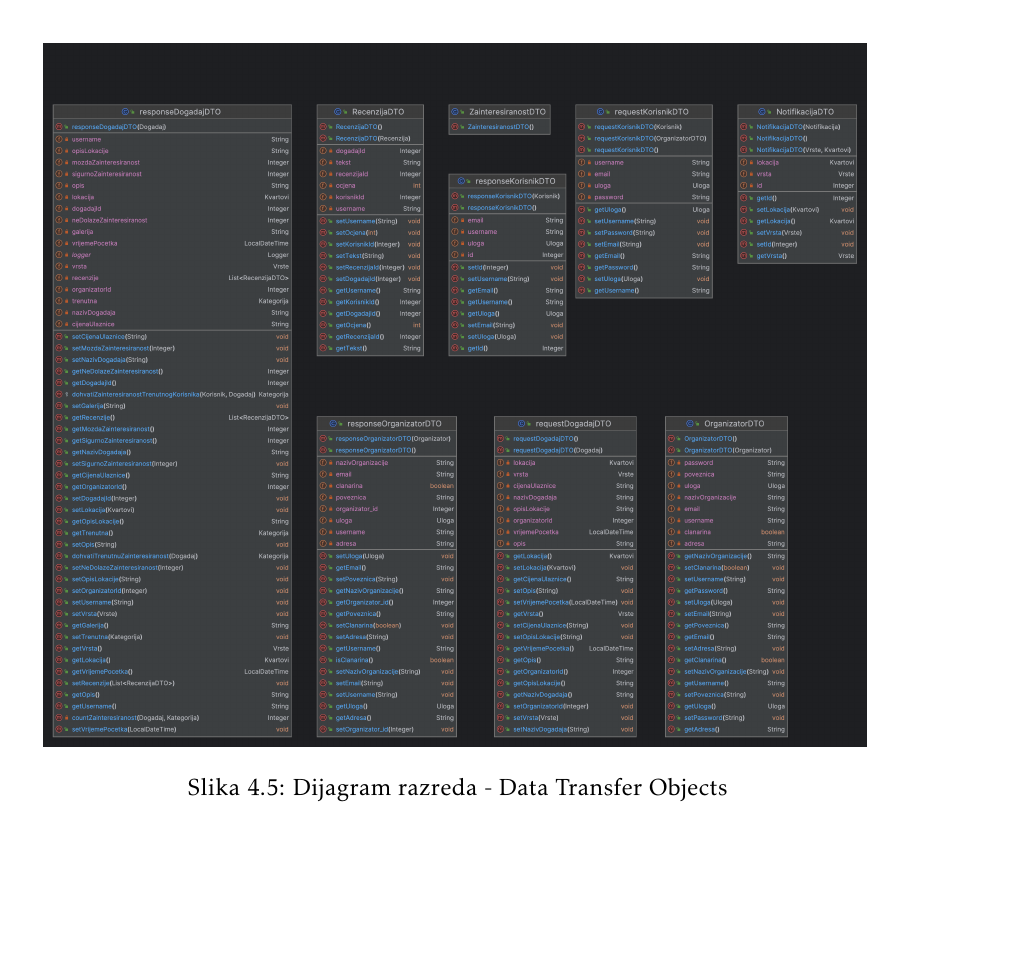
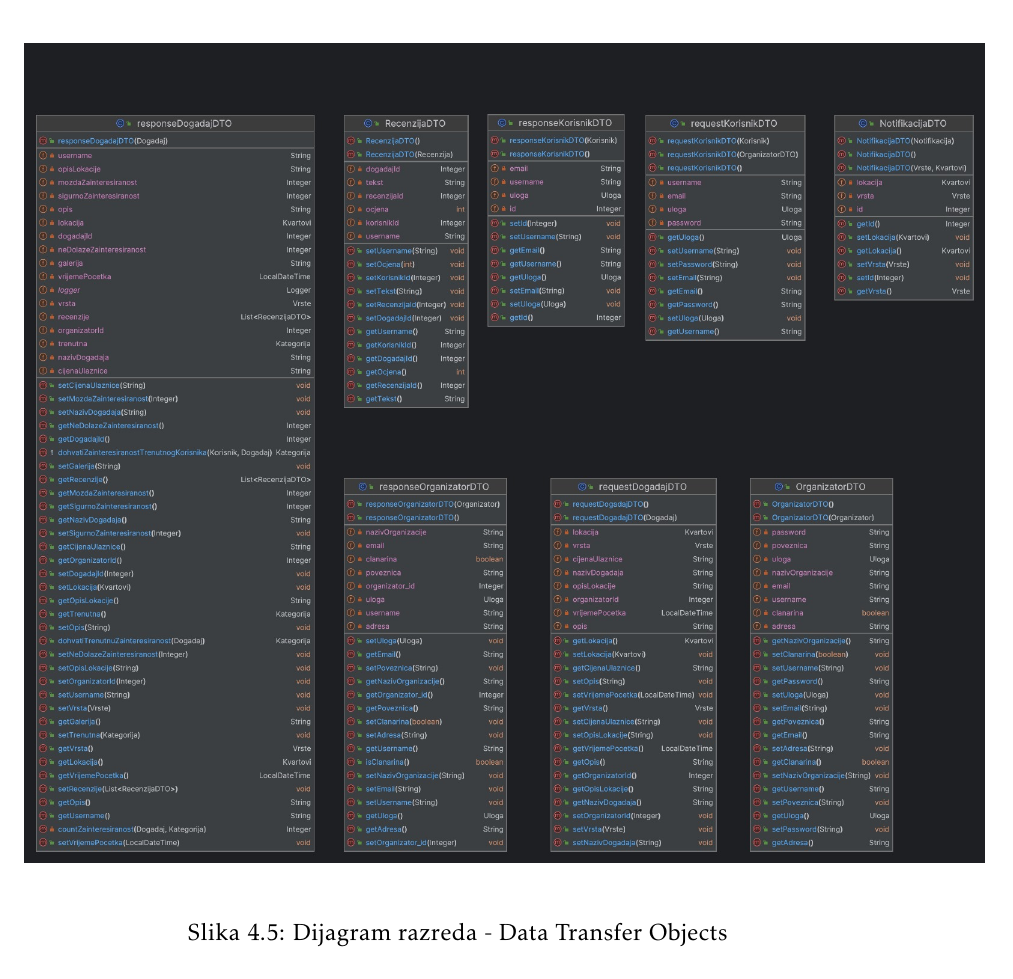
Before and after one commit to gharamija/connectinet-eventio, a LaTeX document (dokumentacija/PROGI_ProjektnaDokumentacija.tex, which reads dokumentacija/Arhitektura.tex): part of page 44 of 75, cut so that both start at the same text. Compiled offline with pdfLaTeX.

Commit message:
dok final

```diff
--- a/dokumentacija/Arhitektura.tex
+++ b/dokumentacija/Arhitektura.tex
@@ -282,7 +282,7 @@
 			\end{figure}
 
 			\begin{figure}[H]
-				\includegraphics[scale=0.12]{dijagramiKlasa/dtos.png} %veličina slike u odnosu na originalnu datoteku i pozicija slike
+				\includegraphics[scale=0.4]{dijagramiKlasa/dijagramRazeda-DTO.jpg} %veličina slike u odnosu na originalnu datoteku i pozicija slike
 				\centering
 				\caption{Dijagram razreda - Data Transfer Objects}
 				\label{fig:promjene}
```
Also changed, not shown: dokumentacija/dijagramiKlasa/dijagramRazeda-DTO.jpg (added), 3 other files.
